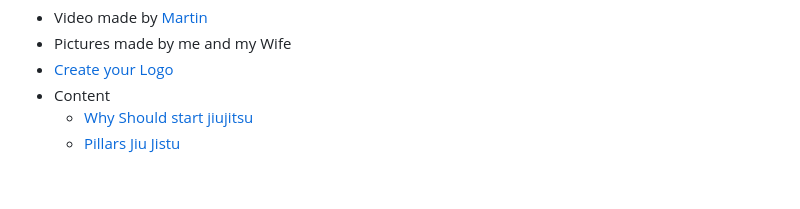
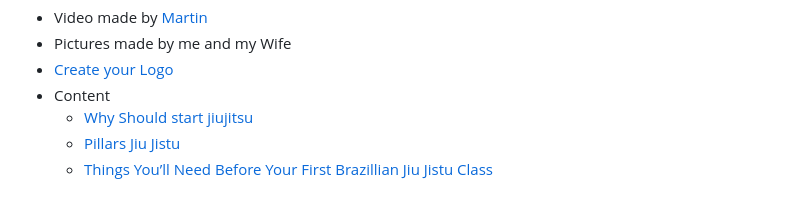
Before and after one commit to Code-Institute-Submissions/dhardi-Project1, a Markdown page: README.md, the part around the change. Drawn GitHub-style.

Commit message:
add content credits

```diff
--- a/README.md
+++ b/README.md
@@ -143,3 +143,4 @@ You can find the live site via the following URL - [Jiu Jitsu Vibes](https://dha
  - Content
    -  [Why Should start jiujitsu](https://www.westsidemma.net/single-post/2016-1-29-7-reasons-why-everyone-should-train-brazilian-jiujitsu)
    -  [Pillars Jiu Jistu](https://gbriveroaks.com/what-are-the-pillars-of-jiu-jitsu/)
+   -  [Things You’ll Need Before Your First Brazillian Jiu Jistu Class](https://evolve-mma.com/blog/7-things-you-should-get-before-your-first-bjj-class/)
```
